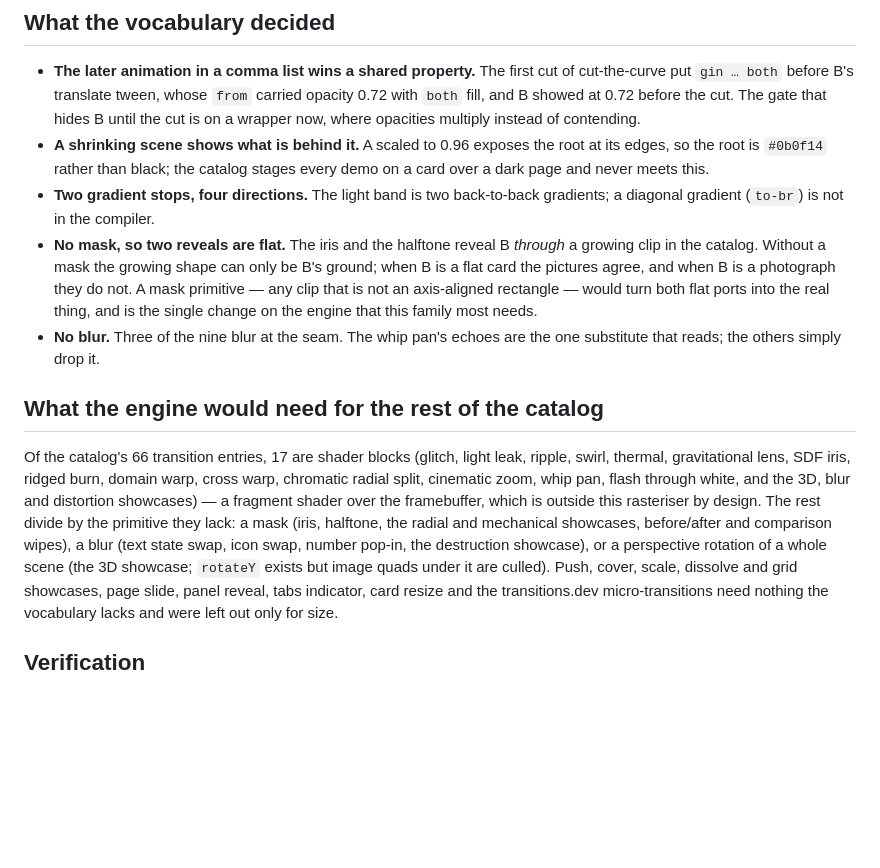
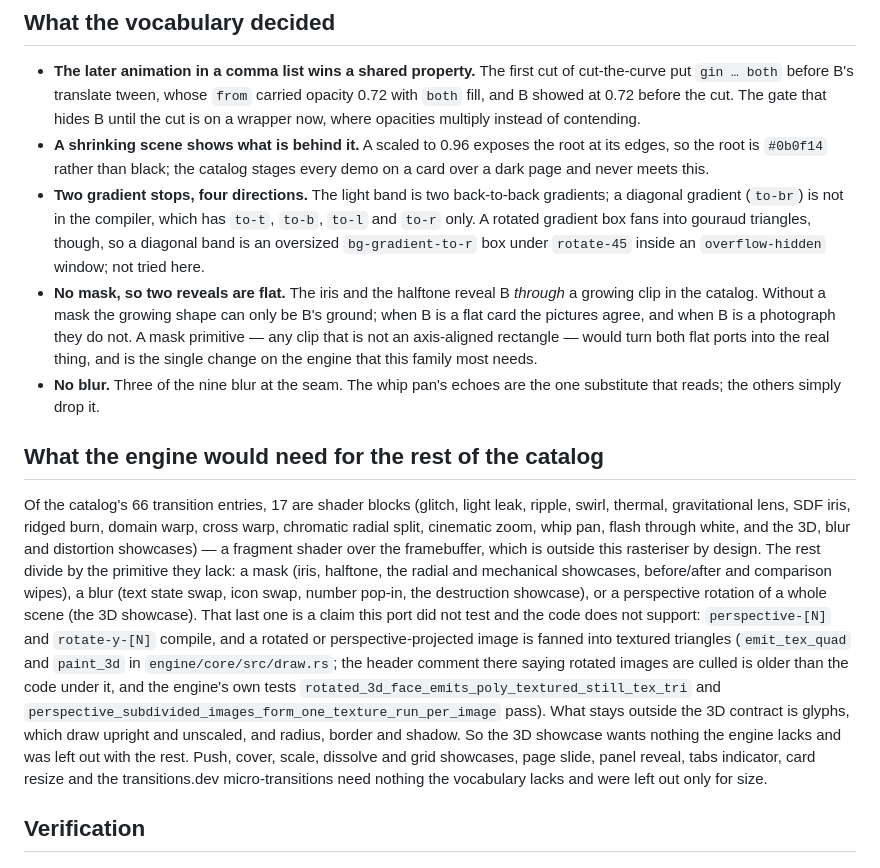
Before and after one commit to anelikes/pocket-motion, a Markdown page: compositions/transitions/NOTES.md, the part around the change. Rendered like a GitHub page; blank space fills up the shorter version.

Commit message:
docs(notes): three claims in captions and transitions NOTES corrected against the engine
Each was asserted rather than tried, and the code says otherwise:

- "rotateY exists but image quads under it are culled" — `emit_tex_quad`
  fans a rotated image into TEX_TRIs and `paint_3d` emits a
  perspective-correct subdivided mesh (`engine/core/src/draw.rs`); the
  header comment there is older than the code. The engine's own
  `rotated_3d_face_emits_poly_textured_still_tex_tri` and
  `perspective_subdivided_images_form_one_texture_run_per_image` pass. The
  3D showcase wants nothing the engine lacks.
- "no transform origin utility" — `origin-*` and `scale-x` are in
  `framework/compiler/tailwind.ts`. The width approach stands, with the
  reason it was the better choice rather than the only one.
- the box's drop shadow and the pill's soft shadow listed as not reproduced
  with no reason — `shadow`/`shadow-md`/`shadow-lg` exist (three stacked
  alpha rounded boxes under an axis-aligned node with a background); the
  ports did not use them.

Also: `to-br` is still not in the compiler, but a rotated gradient box fans
into gouraud triangles, so a diagonal band is reachable today; stated as
not tried.

Co-Authored-By: Claude Fable 5.1 <noreply@anthropic.com>

```diff
--- a/compositions/transitions/NOTES.md
+++ b/compositions/transitions/NOTES.md
@@ -32,7 +32,10 @@ numbers below were read, not measured. Every segment is 2.8s: A holds for
   this.
 - **Two gradient stops, four directions.** The light band is two
   back-to-back gradients; a diagonal gradient (`to-br`) is not in the
-  compiler.
+  compiler, which has `to-t`, `to-b`, `to-l` and `to-r` only. A rotated
+  gradient box fans into gouraud triangles, though, so a diagonal band is an
+  oversized `bg-gradient-to-r` box under `rotate-45` inside an
+  `overflow-hidden` window; not tried here.
 - **No mask, so two reveals are flat.** The iris and the halftone reveal B
   *through* a growing clip in the catalog. Without a mask the growing shape
   can only be B's ground; when B is a flat card the pictures agree, and when
@@ -52,8 +55,17 @@ shader over the framebuffer, which is outside this rasteriser by design.
 The rest divide by the primitive they lack: a mask (iris, halftone, the
 radial and mechanical showcases, before/after and comparison wipes), a blur
 (text state swap, icon swap, number pop-in, the destruction showcase), or a
-perspective rotation of a whole scene (the 3D showcase; `rotateY` exists but
-image quads under it are culled). Push, cover, scale, dissolve and grid
+perspective rotation of a whole scene (the 3D showcase). That last one is a
+claim this port did not test and the code does not support: `perspective-[N]`
+and `rotate-y-[N]` compile, and a rotated or perspective-projected image is
+fanned into textured triangles (`emit_tex_quad` and `paint_3d` in
+`engine/core/src/draw.rs`; the header comment there saying rotated images are
+culled is older than the code under it, and the engine's own tests
+`rotated_3d_face_emits_poly_textured_still_tex_tri` and
+`perspective_subdivided_images_form_one_texture_run_per_image` pass). What
+stays outside the 3D contract is glyphs, which draw upright and unscaled, and
+radius, border and shadow. So the 3D showcase wants nothing the engine lacks
+and was left out with the rest. Push, cover, scale, dissolve and grid
 showcases, page slide, panel reveal, tabs indicator, card resize and the
 transitions.dev micro-transitions need nothing the vocabulary lacks and were
 left out only for size.
```
Also changed, not shown: compositions/captions/NOTES.md (+7 -5 lines).
